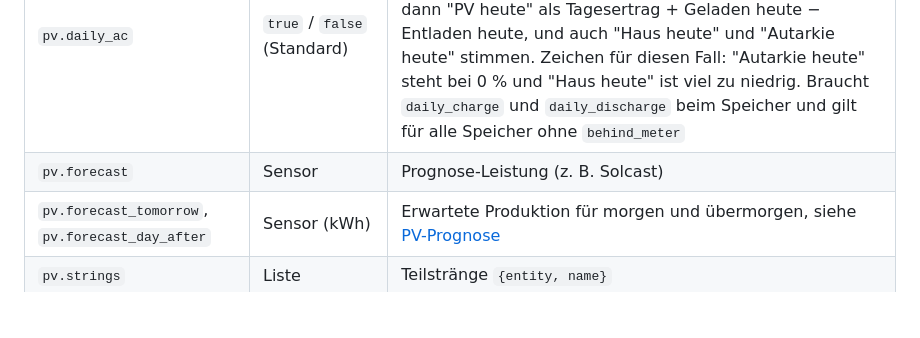
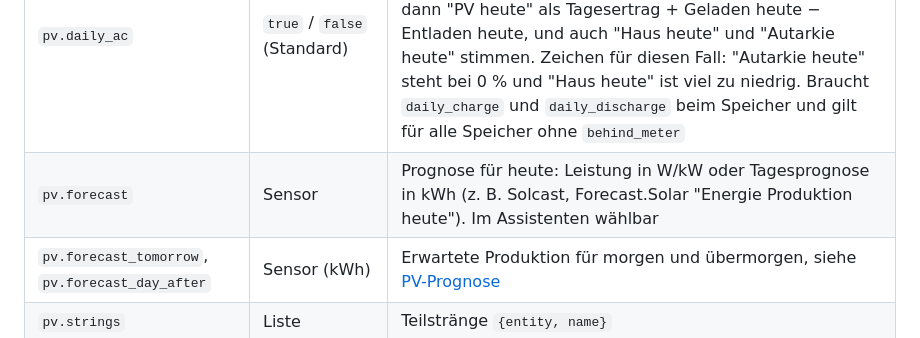
Before and after one commit to msucimaker3112/energy-cockpit, a Markdown page: docs/KONFIGURATION.md, the part around the change. Drawn GitHub-style; blank space fills up the shorter version.

```diff
--- a/docs/KONFIGURATION.md
+++ b/docs/KONFIGURATION.md
@@ -21,7 +21,7 @@ Mindestens `pv` **oder** `grid` ist nötig.
 | `pv.name`, `pv.icon` | Text | Anzeigename, Symbol (`mdi:…`) |
 | `pv.daily` | Sensor | Tagesertrag in kWh |
 | `pv.daily_ac` | `true` / `false` (Standard) | Für Hybrid-Wechselrichter, deren Tagesertrag nur die Abgabe des Wechselrichters zählt: Was direkt aus den Modulen in den Akku geht, fehlt darin. Die Karte rechnet dann "PV heute" als Tagesertrag + Geladen heute − Entladen heute, und auch "Haus heute" und "Autarkie heute" stimmen. Zeichen für diesen Fall: "Autarkie heute" steht bei 0 % und "Haus heute" ist viel zu niedrig. Braucht `daily_charge` und `daily_discharge` beim Speicher und gilt für alle Speicher ohne `behind_meter` |
-| `pv.forecast` | Sensor | Prognose-Leistung (z. B. Solcast) |
+| `pv.forecast` | Sensor | Prognose für heute: Leistung in W/kW oder Tagesprognose in kWh (z. B. Solcast, Forecast.Solar "Energie Produktion heute"). Im Assistenten wählbar |
 | `pv.forecast_tomorrow`, `pv.forecast_day_after` | Sensor (kWh) | Erwartete Produktion für morgen und übermorgen, siehe [PV-Prognose](#pv-prognose-für-morgen-und-übermorgen) |
 | `pv.strings` | Liste | Teilstränge `{entity, name}` |
 | `grid.entity` | Sensor | Netzleistung (Bezug positiv) |
```
Also changed, not shown: CHANGELOG.md (+3 -0 lines), docs/img/wiz-flow-1-solar.png, 5 other files.
